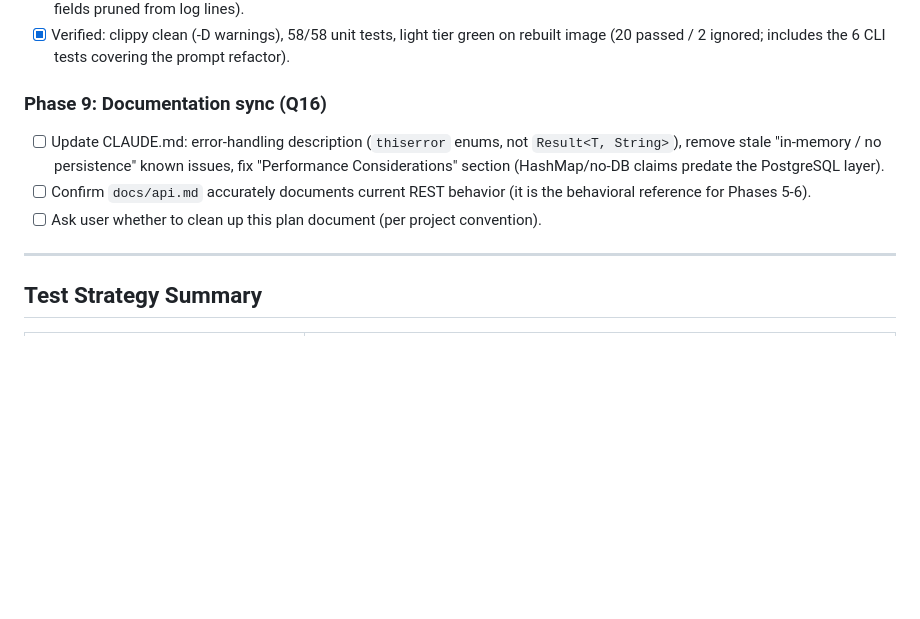
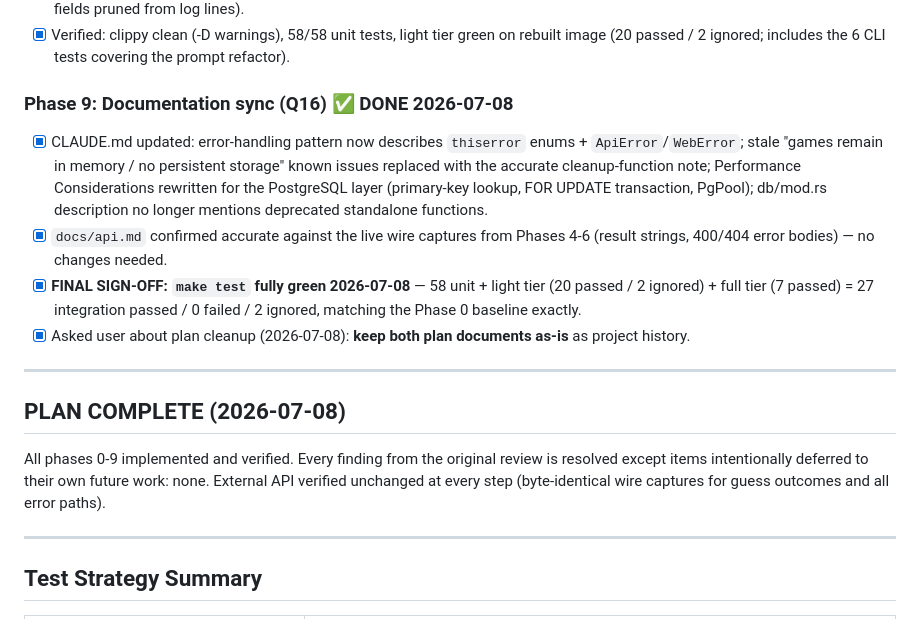
Before and after one commit to todd-hough/numberguess-claude-rust, a Markdown page: plans/code-quality-improvements.md, the part around the change. Rendered like a GitHub page; blank space fills up the shorter version.

```diff
--- a/plans/code-quality-improvements.md
+++ b/plans/code-quality-improvements.md
@@ -176,11 +176,20 @@ The light tier was already immune (anonymous volume, separate project).
 - [x] Q6: all `.map_err(|e| { error!(...); e })` scaffolding replaced with `.inspect_err(...)`; `#[tracing::instrument(skip(self))]` on the four repository methods (arg fields now carried by spans; redundant per-call fields pruned from log lines).
 - [x] Verified: clippy clean (-D warnings), 58/58 unit tests, light tier green on rebuilt image (20 passed / 2 ignored; includes the 6 CLI tests covering the prompt refactor).
 
-### Phase 9: Documentation sync (Q16)
+### Phase 9: Documentation sync (Q16) ✅ DONE 2026-07-08
 
-- [ ] Update CLAUDE.md: error-handling description (`thiserror` enums, not `Result<T, String>`), remove stale "in-memory / no persistence" known issues, fix "Performance Considerations" section (HashMap/no-DB claims predate the PostgreSQL layer).
-- [ ] Confirm `docs/api.md` accurately documents current REST behavior (it is the behavioral reference for Phases 5-6).
-- [ ] Ask user whether to clean up this plan document (per project convention).
+- [x] CLAUDE.md updated: error-handling pattern now describes `thiserror` enums + `ApiError`/`WebError`; stale "games remain in memory / no persistent storage" known issues replaced with the accurate cleanup-function note; Performance Considerations rewritten for the PostgreSQL layer (primary-key lookup, FOR UPDATE transaction, PgPool); db/mod.rs description no longer mentions deprecated standalone functions.
+- [x] `docs/api.md` confirmed accurate against the live wire captures from Phases 4-6 (result strings, 400/404 error bodies) — no changes needed.
+- [x] **FINAL SIGN-OFF: `make test` fully green 2026-07-08** — 58 unit + light tier (20 passed / 2 ignored) + full tier (7 passed) = 27 integration passed / 0 failed / 2 ignored, matching the Phase 0 baseline exactly.
+- [x] Asked user about plan cleanup (2026-07-08): **keep both plan documents as-is** as project history.
+
+---
+
+## PLAN COMPLETE (2026-07-08)
+
+All phases 0-9 implemented and verified. Every finding from the original review is resolved
+except items intentionally deferred to their own future work: none. External API verified
+unchanged at every step (byte-identical wire captures for guess outcomes and all error paths).
 
 ---
 
```
Also changed, not shown: CLAUDE.md (+6 -7 lines).
